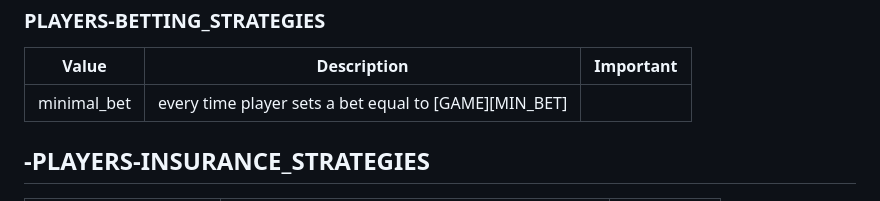
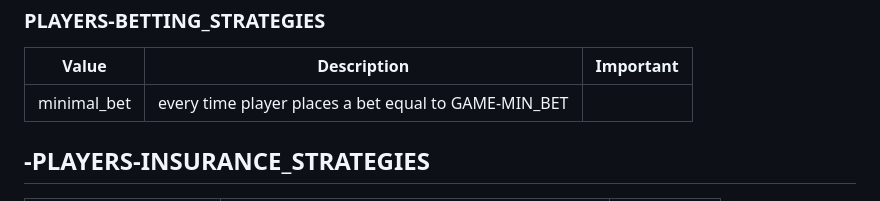
Before and after one commit to jkbbinkowski/blackjack_monte_carlo, a Markdown page: README.md, the part around the change printed below. Drawn GitHub-style.

```diff
--- a/README.md
+++ b/README.md
@@ -74,7 +74,7 @@ The simulator so far consists of one, non-sensitive configuration file. Below th
 ### PLAYERS-BETTING_STRATEGIES
 | Value | Description | Important |
 | ----- | ----------- | --------- |
-| minimal_bet | every time player sets a bet equal to [GAME][MIN_BET] | |
+| minimal_bet | every time player places a bet equal to GAME-MIN_BET | |
 
 ## -PLAYERS-INSURANCE_STRATEGIES
 | Value | Description | Important |
```
Also changed, not shown: other parts of README.md (+2 -2 lines).
